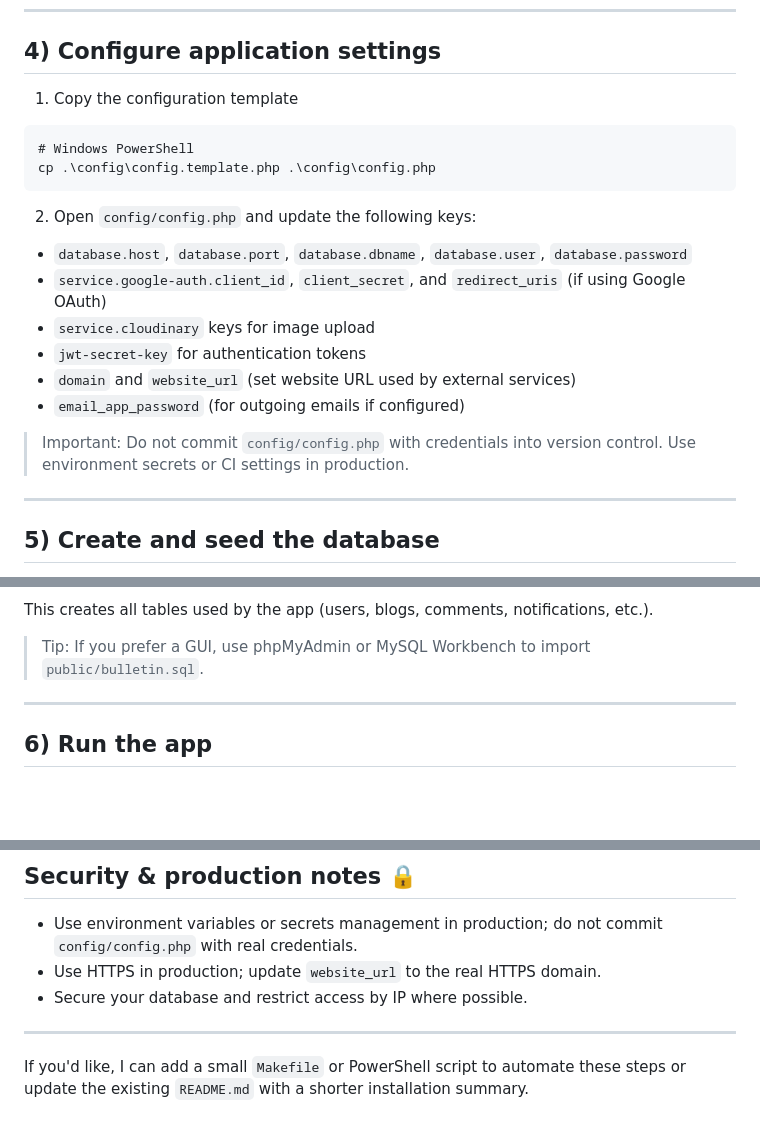
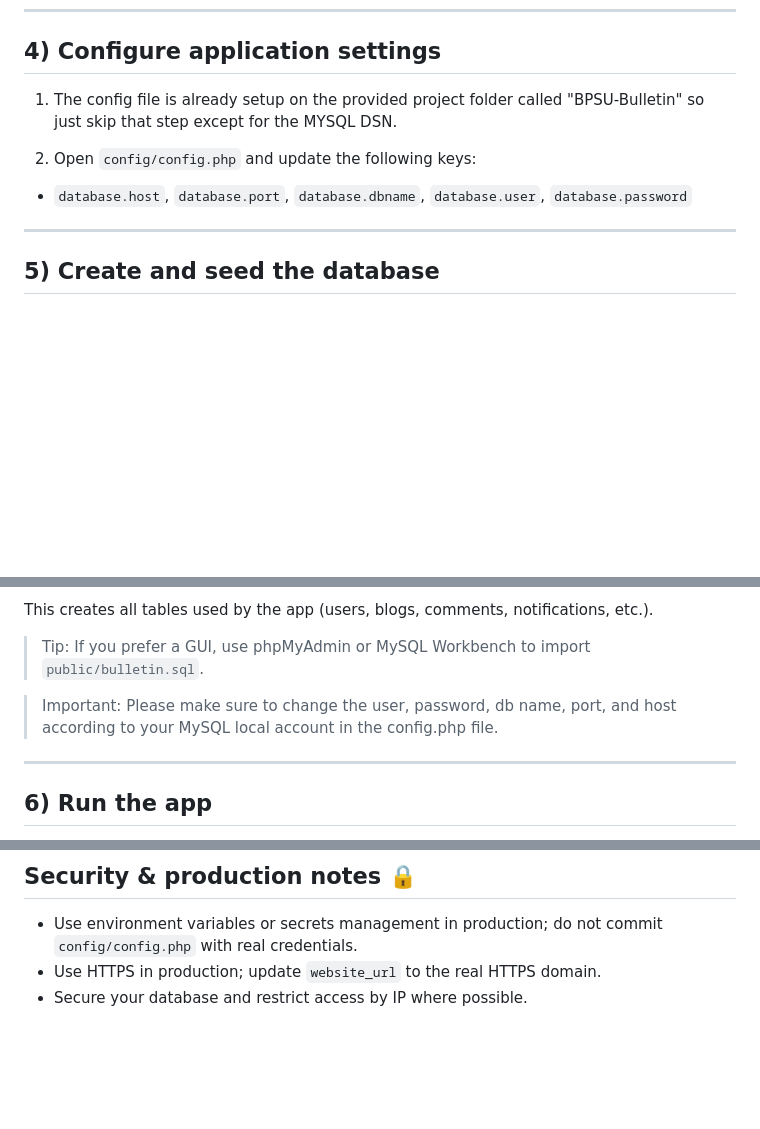
Before and after one commit to WindWalker01/BPSU-Bulletin, a Markdown page: INSTALL.md, 3 parts joined by grey strips. Rendered like a GitHub page; blank space fills up the shorter version.

Commit message:
install markdown file

````diff
--- a/INSTALL.md
+++ b/INSTALL.md
@@ -52,23 +52,11 @@ npm run dev
 
 ## 4) Configure application settings
 
-1. Copy the configuration template
-
-```pwsh
-# Windows PowerShell
-cp .\config\config.template.php .\config\config.php
-```
+1. The config file is already setup on the provided project folder called "BPSU-Bulletin" so just skip that step except for the MYSQL DSN.
 
 2. Open `config/config.php` and update the following keys:
 
 - `database.host`, `database.port`, `database.dbname`, `database.user`, `database.password`
-- `service.google-auth.client_id`, `client_secret`, and `redirect_uris` (if using Google OAuth)
-- `service.cloudinary` keys for image upload
-- `jwt-secret-key` for authentication tokens
-- `domain` and `website_url` (set website URL used by external services)
-- `email_app_password` (for outgoing emails if configured)
-
-> Important: Do not commit `config/config.php` with credentials into version control. Use environment secrets or CI settings in production.
 
 ---
 
@@ -93,6 +81,8 @@ mysql -u your_username -p bulletin < .\public\bulletin.sql
 This creates all tables used by the app (users, blogs, comments, notifications, etc.).
 
 > Tip: If you prefer a GUI, use phpMyAdmin or MySQL Workbench to import `public/bulletin.sql`.
+
+> Important: Please make sure to change the user, password, db name, port, and host according to your MySQL local account in the config.php file.
 
 ---
 
@@ -140,7 +130,3 @@ npm run dev
 - Use environment variables or secrets management in production; do not commit `config/config.php` with real credentials.
 - Use HTTPS in production; update `website_url` to the real HTTPS domain.
 - Secure your database and restrict access by IP where possible.
-
----
-
-If you'd like, I can add a small `Makefile` or PowerShell script to automate these steps or update the existing `README.md` with a shorter installation summary.
````
